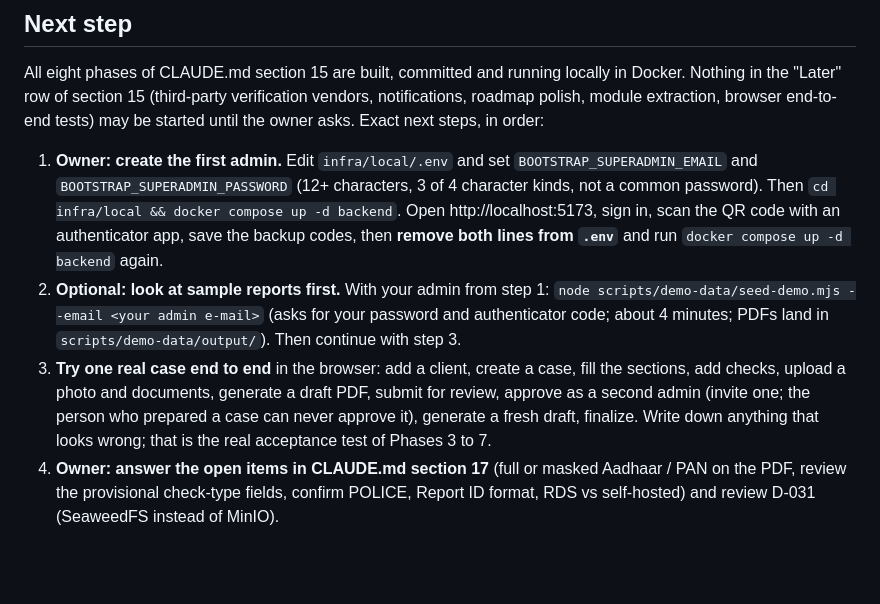
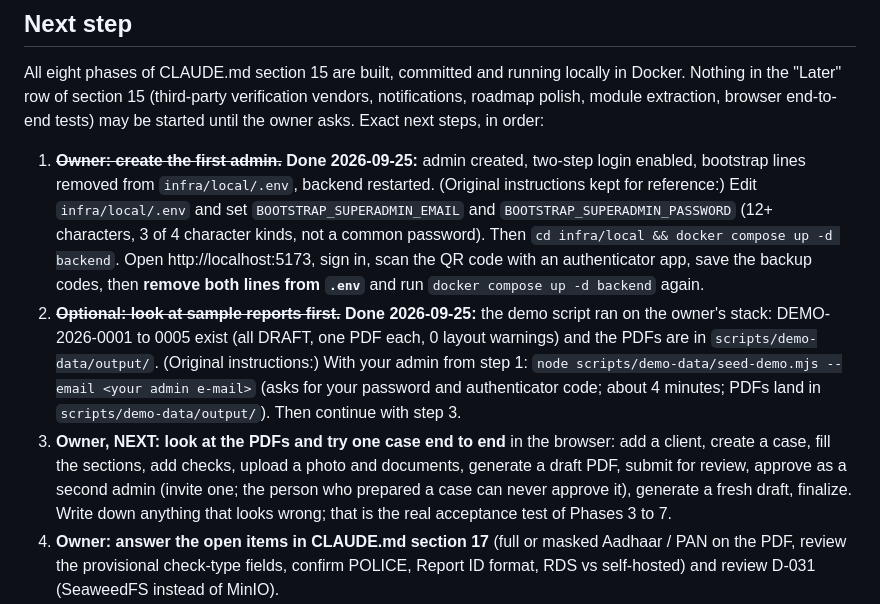
Before and after one commit to abhishekshetty7711-sketch/nexlyn-bgv, a Markdown page: docs/PROGRESS.md, the part around the change. GitHub-like rendering; blank space fills up the shorter version.

Commit message:
docs: first admin created and demo data loaded on the owner's local stack
Co-Authored-By: Claude Sonnet 5 <noreply@anthropic.com>

```diff
--- a/docs/PROGRESS.md
+++ b/docs/PROGRESS.md
@@ -69,9 +69,9 @@ It was run here against a separate throw-away stack (removed afterwards; the own
 
 All eight phases of CLAUDE.md section 15 are built, committed and running locally in Docker. Nothing in the "Later" row of section 15 (third-party verification vendors, notifications, roadmap polish, module extraction, browser end-to-end tests) may be started until the owner asks. Exact next steps, in order:
 
-1. **Owner: create the first admin.** Edit `infra/local/.env` and set `BOOTSTRAP_SUPERADMIN_EMAIL` and `BOOTSTRAP_SUPERADMIN_PASSWORD` (12+ characters, 3 of 4 character kinds, not a common password). Then `cd infra/local && docker compose up -d backend`. Open http://localhost:5173, sign in, scan the QR code with an authenticator app, save the backup codes, then **remove both lines from `.env`** and run `docker compose up -d backend` again.
-2. **Optional: look at sample reports first.** With your admin from step 1: `node scripts/demo-data/seed-demo.mjs --email <your admin e-mail>` (asks for your password and authenticator code; about 4 minutes; PDFs land in `scripts/demo-data/output/`). Then continue with step 3.
-3. **Try one real case end to end** in the browser: add a client, create a case, fill the sections, add checks, upload a photo and documents, generate a draft PDF, submit for review, approve as a second admin (invite one; the person who prepared a case can never approve it), generate a fresh draft, finalize. Write down anything that looks wrong; that is the real acceptance test of Phases 3 to 7.
+1. ~~**Owner: create the first admin.**~~ **Done 2026-09-25:** admin created, two-step login enabled, bootstrap lines removed from `infra/local/.env`, backend restarted. (Original instructions kept for reference:) Edit `infra/local/.env` and set `BOOTSTRAP_SUPERADMIN_EMAIL` and `BOOTSTRAP_SUPERADMIN_PASSWORD` (12+ characters, 3 of 4 character kinds, not a common password). Then `cd infra/local && docker compose up -d backend`. Open http://localhost:5173, sign in, scan the QR code with an authenticator app, save the backup codes, then **remove both lines from `.env`** and run `docker compose up -d backend` again.
+2. ~~**Optional: look at sample reports first.**~~ **Done 2026-09-25:** the demo script ran on the owner's stack: DEMO-2026-0001 to 0005 exist (all DRAFT, one PDF each, 0 layout warnings) and the PDFs are in `scripts/demo-data/output/`. (Original instructions:) With your admin from step 1: `node scripts/demo-data/seed-demo.mjs --email <your admin e-mail>` (asks for your password and authenticator code; about 4 minutes; PDFs land in `scripts/demo-data/output/`). Then continue with step 3.
+3. **Owner, NEXT: look at the PDFs and try one case end to end** in the browser: add a client, create a case, fill the sections, add checks, upload a photo and documents, generate a draft PDF, submit for review, approve as a second admin (invite one; the person who prepared a case can never approve it), generate a fresh draft, finalize. Write down anything that looks wrong; that is the real acceptance test of Phases 3 to 7.
 4. **Owner: answer the open items in CLAUDE.md section 17** (full or masked Aadhaar / PAN on the PDF, review the provisional check-type fields, confirm POLICE, Report ID format, RDS vs self-hosted) and review D-031 (SeaweedFS instead of MinIO).
 5. **Owner: go live**, following `infra/prod/README.md` (server, domain and certificate, AWS RDS and S3, secrets, offline backup of `PII_ENCRYPTION_KEY`, backup cron job). Then build the images with the `deploy` workflow or on the server (`docs/runbooks/deploy-update.md`).
 6. **Owner: GitHub.** Push the repository and add the secret `NVD_API_KEY`, the secret `AWS_DEPLOY_ROLE_ARN` and the variable `AWS_ACCOUNT_ID`. The workflows have never run: expect to fix small things on their first run.
```
